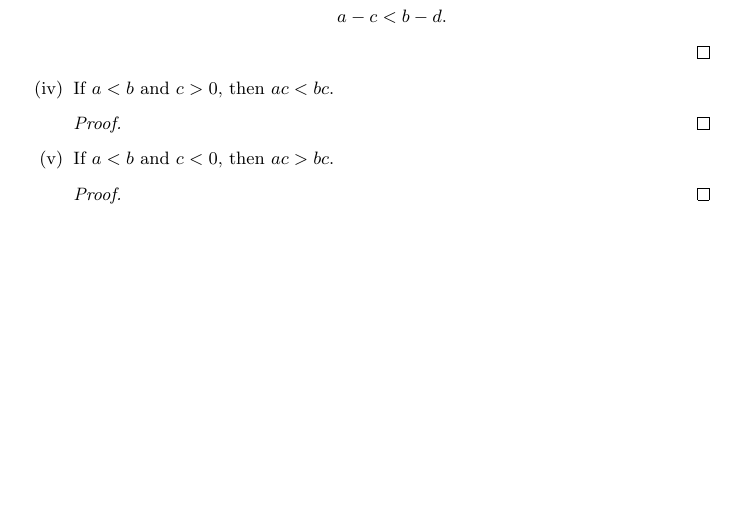
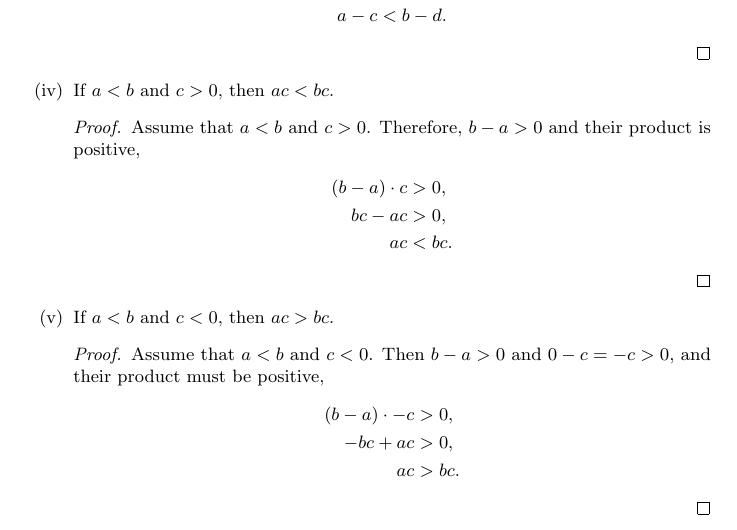
Before and after one commit to Pipluppp/LaTeX, a LaTeX problem sheet (Spivak Calculus Exercises/main.tex, which reads Spivak Calculus Exercises/Chapter 1 Basic Properties of Numbers.tex): part of page 13 of 13 before the commit and part of page 13 of 14 after it, cut so that both start at the same text, the shorter picture padded with empty space. Compiled offline with pdfLaTeX.

Commit message:
Added proofs Exercise 5

```diff
--- a/Spivak Calculus Exercises/Chapter 1 Basic Properties of Numbers.tex
+++ b/Spivak Calculus Exercises/Chapter 1 Basic Properties of Numbers.tex
@@ -422,12 +422,22 @@
               \end{align*}
          \end{proof}
          \item If $a<b$ and $c>0$, then $ac<bc$.
-         \begin{proof}
-
+         \begin{proof} Assume that $a<b$ and $c>0$. Therefore, $b-a>0$ and their
+         product is positive,
+              \begin{align*}
+                  (b-a)\cdot c&>0, \\
+                  bc-ac &> 0, \\
+                  ac &< bc.
+              \end{align*}
          \end{proof}
          \item If $a<b$ and $c<0$, then $ac>bc$.
-         \begin{proof}
-
+         \begin{proof} Assume that $a<b$ and $c<0$. Then $b-a>0$ and $0-c =
+         -c>0$, and their product must be positive,
+              \begin{align*}
+                  (b-a)\cdot -c &> 0, \\
+                  -bc+ac &> 0, \\
+                  ac&> bc.
+              \end{align*}
          \end{proof}
          \item If $a>1$, then $a^2>a$.
          \begin{proof}
```
Also changed, not shown: Spivak Calculus Exercises/main.pdf.
